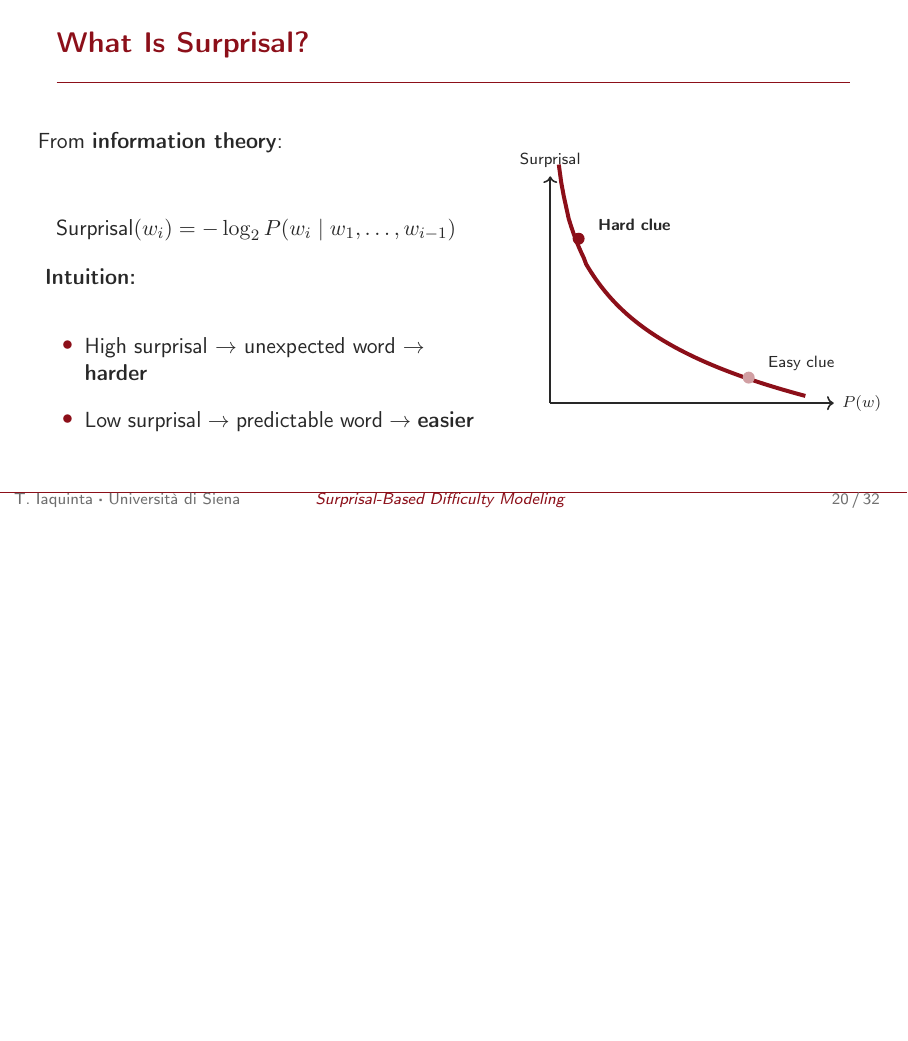
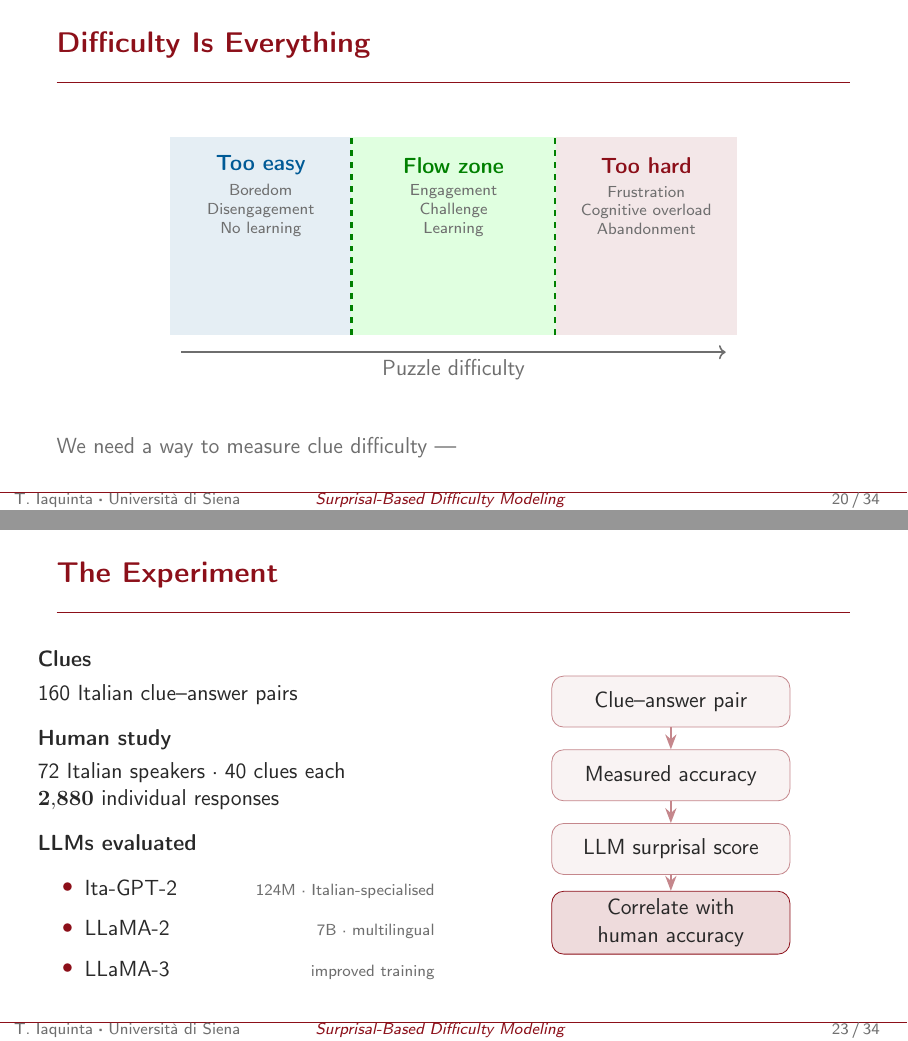
Before and after one commit to tommyiaq/beamer_presentation, LaTeX slides (Presentazione.tex, which reads sections/04-surprisal.tex): page 26 of 38 before the commit and pages 26 and 30 of 41 after it, the two joined at a grey line, the shorter picture padded with empty space. Compiled offline with pdfLaTeX.

Commit message:
surprisal experiment

```diff
--- a/sections/04-surprisal.tex
+++ b/sections/04-surprisal.tex
@@ -2,6 +2,37 @@
 %  4 — SURPRISAL
 % ======================================================
 \section{Surprisal-Based Difficulty Modeling}
+
+% --- 4.0 Why difficulty matters ---
+\begin{frame}{Difficulty Is Everything}
+  \begin{center}
+  \begin{tikzpicture}
+    % X axis label
+    \node[font=\small, text=graytext] at (5, -0.6) {Puzzle difficulty};
+    \draw[->, thick, graytext] (0.2, -0.3) -- (9.8, -0.3);
+
+    % Too easy zone
+    \fill[accentblue!10] (0, 0) rectangle (3.2, 3.5);
+    \node[font=\small\bfseries, text=accentblue, align=center] at (1.6, 3.0) {Too easy};
+    \node[font=\scriptsize, text=graytext, align=center] at (1.6, 2.2) {Boredom\\Disengagement\\No learning};
+
+    % Flow zone
+    \fill[green!12] (3.2, 0) rectangle (6.8, 3.5);
+    \node[font=\small\bfseries, text=green!50!black, align=center] at (5.0, 3.0) {Flow zone};
+    \node[font=\scriptsize, text=graytext, align=center] at (5.0, 2.2) {Engagement\\Challenge\\Learning};
+    \draw[green!50!black, line width=1.5pt, dashed] (3.2, 0) -- (3.2, 3.5);
+    \draw[green!50!black, line width=1.5pt, dashed] (6.8, 0) -- (6.8, 3.5);
+
+    % Too hard zone
+    \fill[unisired!10] (6.8, 0) rectangle (10, 3.5);
+    \node[font=\small\bfseries, text=unisired, align=center] at (8.4, 3.0) {Too hard};
+    \node[font=\scriptsize, text=graytext, align=center] at (8.4, 2.2) {Frustration\\Cognitive overload\\Abandonment};
+  \end{tikzpicture}
+  \end{center}
+  \vfill
+  {\small\centering\color{graytext}
+    We need a way to measure clue difficulty ---}
+\end{frame}
 
 % --- 4.1 What is surprisal ---
 \begin{frame}{What Is Surprisal?}
@@ -60,3 +94,36 @@
+\begin{frame}{The Experiment}
+  \begin{columns}[c]
+    \column{0.5\textwidth}
+      \small
+      \textbf{Clues}\\[0.3em]
+      160 Italian clue--answer pairs\\[0.8em]
+      \textbf{Human study}\\[0.3em]
+      72 Italian speakers · 40 clues each\\
+      $\mathbf{2{,}880}$ individual responses\\[0.8em]
+      \textbf{LLMs evaluated}
+      \begin{itemize}
+        \setlength\itemsep{0.2em}
+        \item Ita-GPT-2 \hfill{\scriptsize\color{graytext} 124M · Italian-specialised}
+        \item LLaMA-2   \hfill{\scriptsize\color{graytext} 7B · multilingual}
+        \item LLaMA-3   \hfill{\scriptsize\color{graytext} improved training}
+      \end{itemize}
+    \column{0.5\textwidth}
+      \centering
+      \begin{tikzpicture}[
+        box/.style={draw=unisired!50, rounded corners=6pt, minimum width=4.2cm,
+                    minimum height=0.9cm, align=center, font=\small, fill=unisired!5},
+        arr/.style={->, >=Stealth, line width=1pt, unisired!50}
+      ]
+      \node[box] (clue) at (0, 3.5)  {Clue--answer pair};
+      \node[box] (tmpl) at (0, 2.2)  {Measured accuracy};
+      \node[box] (llm)  at (0, 0.9)  {LLM surprisal score};
+      \node[box, fill=unisired!15, draw=unisired] (corr) at (0, -0.4)
+            {Correlate with\\human accuracy};
+      \draw[arr] (clue) -- (tmpl);
+      \draw[arr] (tmpl) -- (llm);
+      \draw[arr] (llm)  -- (corr);
+      \end{tikzpicture}
+  \end{columns}
 \end{frame}
 
 % --- 4.3 Results ---
```
Also changed, not shown: sections/04-surprisal.tex (7 more changed lines).
